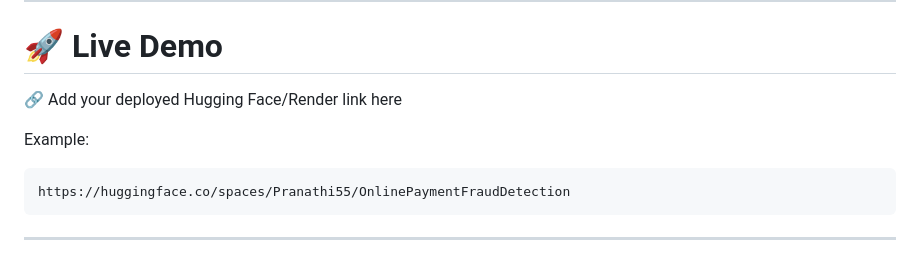
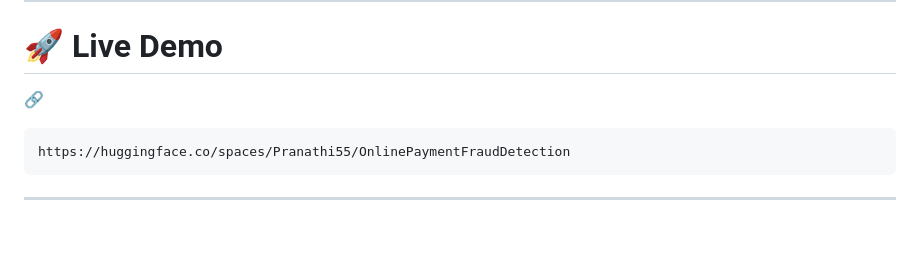
Before and after one commit to PranathiNagisetti/Online-Payment-Fraud-Detection, a Markdown page: README.md, the part around the change. Rendered like a GitHub page; blank space fills up the shorter version.

Commit message:
Update live demo section in README
Removed example link placeholder from README.

````diff
--- a/README.md
+++ b/README.md
@@ -7,9 +7,7 @@ The system analyzes transaction details and predicts whether a transaction is **
 
 # 🚀 Live Demo
 
-🔗 Add your deployed Hugging Face/Render link here
-
-Example:
+🔗
 
 ```md
 https://huggingface.co/spaces/Pranathi55/OnlinePaymentFraudDetection
````
